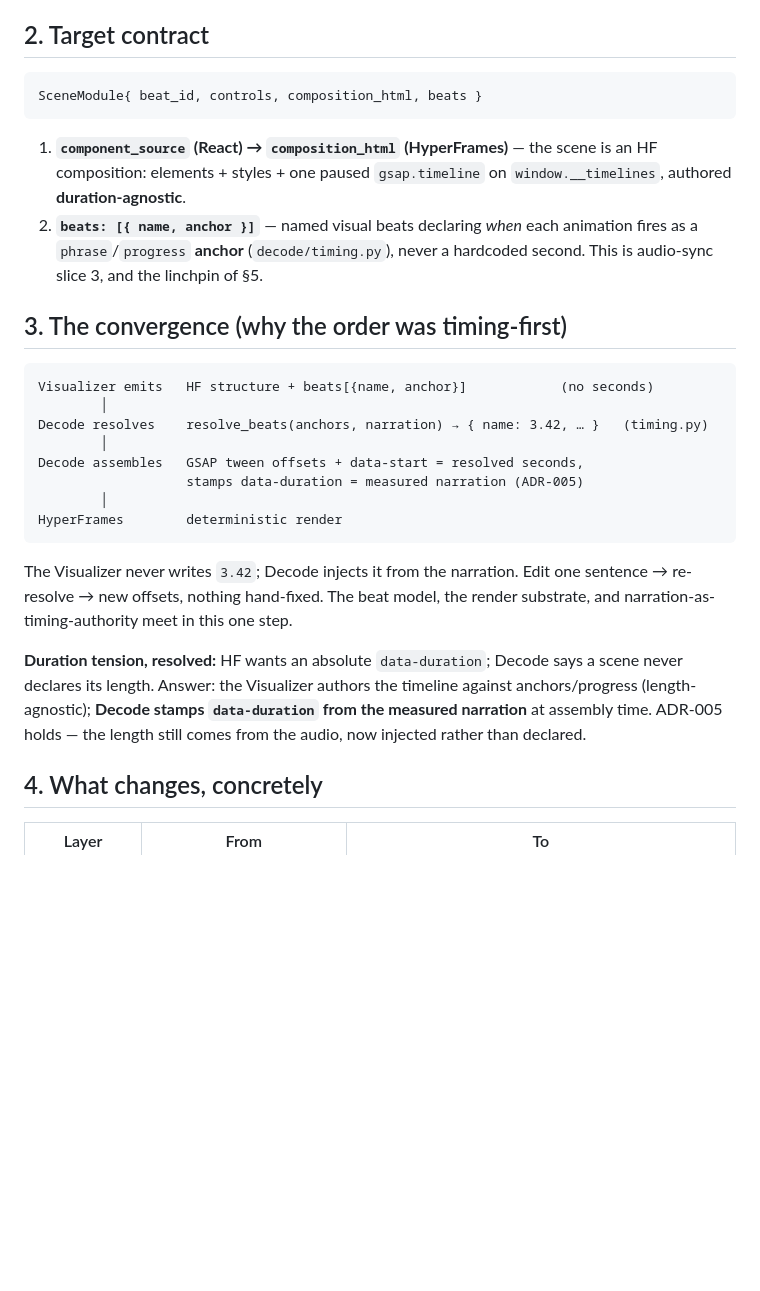
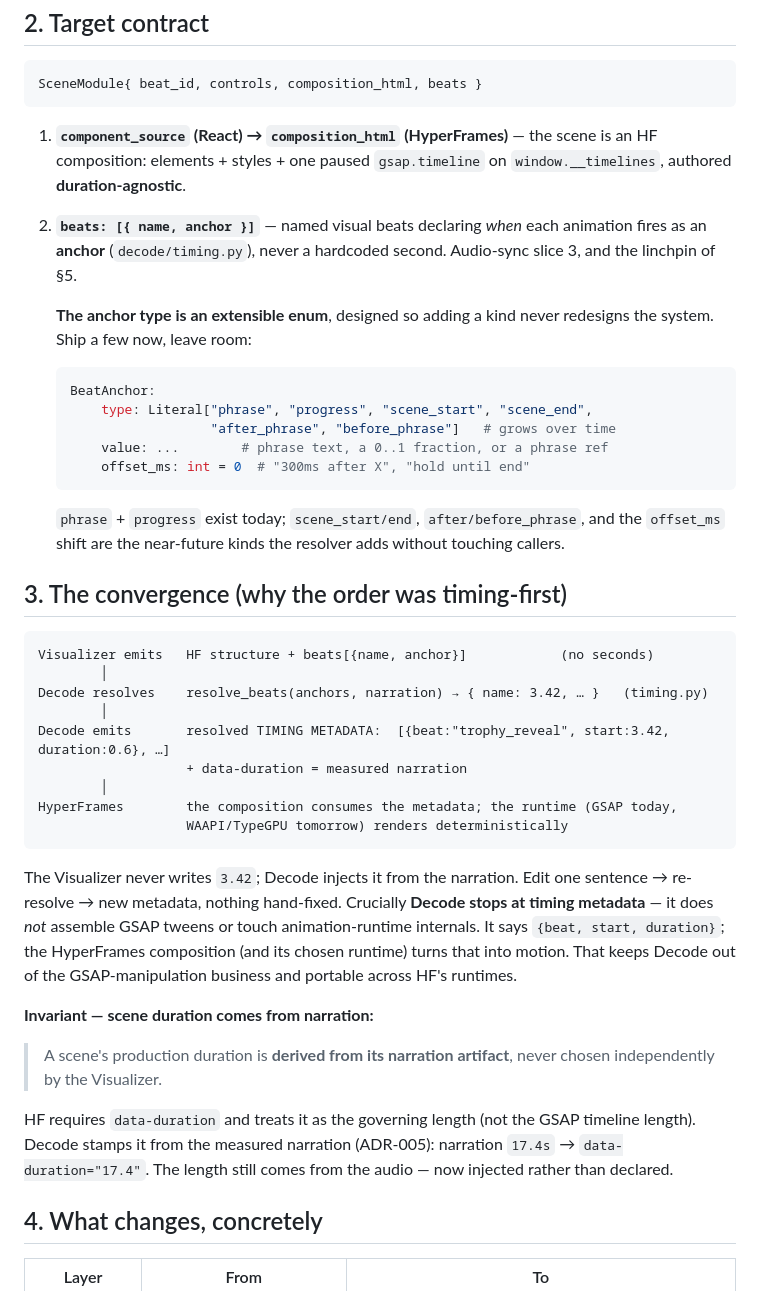
Before and after one commit to CodeWithMoin/decode, a Markdown page: VISUALIZER-TO-HYPERFRAMES.md, the part around one of its changes. Drawn GitHub-style; blank space fills up the shorter version.

````diff
--- a/VISUALIZER-TO-HYPERFRAMES.md
+++ b/VISUALIZER-TO-HYPERFRAMES.md
@@ -42,8 +57,23 @@ SceneModule{ beat_id, controls, composition_html, beats }
    an HF composition: elements + styles + one paused `gsap.timeline` on
    `window.__timelines`, authored **duration-agnostic**.
 2. **`beats: [{ name, anchor }]`** — named visual beats declaring *when* each
-   animation fires as a `phrase`/`progress` **anchor** (`decode/timing.py`), never a
-   hardcoded second. This is audio-sync slice 3, and the linchpin of §5.
+   animation fires as an **anchor** (`decode/timing.py`), never a hardcoded second.
+   Audio-sync slice 3, and the linchpin of §5.
+
+   **The anchor type is an extensible enum**, designed so adding a kind never
+   redesigns the system. Ship a few now, leave room:
+
+   ```python
+   BeatAnchor:
+       type: Literal["phrase", "progress", "scene_start", "scene_end",
+                     "after_phrase", "before_phrase"]   # grows over time
+       value: ...        # phrase text, a 0..1 fraction, or a phrase ref
+       offset_ms: int = 0  # "300ms after X", "hold until end"
+   ```
+
+   `phrase` + `progress` exist today; `scene_start/end`, `after/before_phrase`,
+   and the `offset_ms` shift are the near-future kinds the resolver adds without
+   touching callers.
 
 ## 3. The convergence (why the order was timing-first)
 
@@ -52,21 +82,29 @@ Visualizer emits   HF structure + beats[{name, anchor}]            (no seconds)
         │
 Decode resolves    resolve_beats(anchors, narration) → { name: 3.42, … }   (timing.py)
         │
-Decode assembles   GSAP tween offsets + data-start = resolved seconds,
-                   stamps data-duration = measured narration (ADR-005)
+Decode emits       resolved TIMING METADATA:  [{beat:"trophy_reveal", start:3.42, duration:0.6}, …]
+                   + data-duration = measured narration
         │
-HyperFrames        deterministic render
+HyperFrames        the composition consumes the metadata; the runtime (GSAP today,
+                   WAAPI/TypeGPU tomorrow) renders deterministically
 ```
 
 The Visualizer never writes `3.42`; Decode injects it from the narration. Edit one
-sentence → re-resolve → new offsets, nothing hand-fixed. The beat model, the
-render substrate, and narration-as-timing-authority meet in this one step.
+sentence → re-resolve → new metadata, nothing hand-fixed. Crucially **Decode stops
+at timing metadata** — it does *not* assemble GSAP tweens or touch animation-runtime
+internals. It says `{beat, start, duration}`; the HyperFrames composition (and its
+chosen runtime) turns that into motion. That keeps Decode out of the
+GSAP-manipulation business and portable across HF's runtimes.
 
-**Duration tension, resolved:** HF wants an absolute `data-duration`; Decode says a
-scene never declares its length. Answer: the Visualizer authors the timeline
-against anchors/progress (length-agnostic); **Decode stamps `data-duration` from
-the measured narration** at assembly time. ADR-005 holds — the length still comes
-from the audio, now injected rather than declared.
+**Invariant — scene duration comes from narration:**
+
+> A scene's production duration is **derived from its narration artifact**, never
+> chosen independently by the Visualizer.
+
+HF requires `data-duration` and treats it as the governing length (not the GSAP
+timeline length). Decode stamps it from the measured narration (ADR-005): narration
+`17.4s` → `data-duration="17.4"`. The length still comes from the audio — now
+injected rather than declared.
 
 ## 4. What changes, concretely
 
````
Also changed, not shown: other parts of VISUALIZER-TO-HYPERFRAMES.md (+55 -9 lines).
